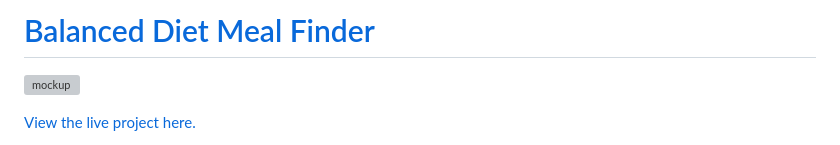
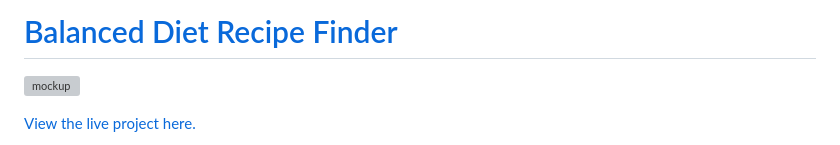
Before and after one commit to nddpj00/balanced-diet-menu-finder, a Markdown page: README.md, the part around the change. Rendered like a GitHub page; grey boxes are pictures that could not be loaded.

```diff
--- a/README.md
+++ b/README.md
@@ -1,4 +1,4 @@
-# [Balanced Diet Meal Finder](https://mealplanner-2.herokuapp.com/)
+# [Balanced Diet Recipe Finder](https://mealplanner-2.herokuapp.com/)
 
 ![mockup](mealplanner/wireframes/bdrf-mockup.png)
 
```
